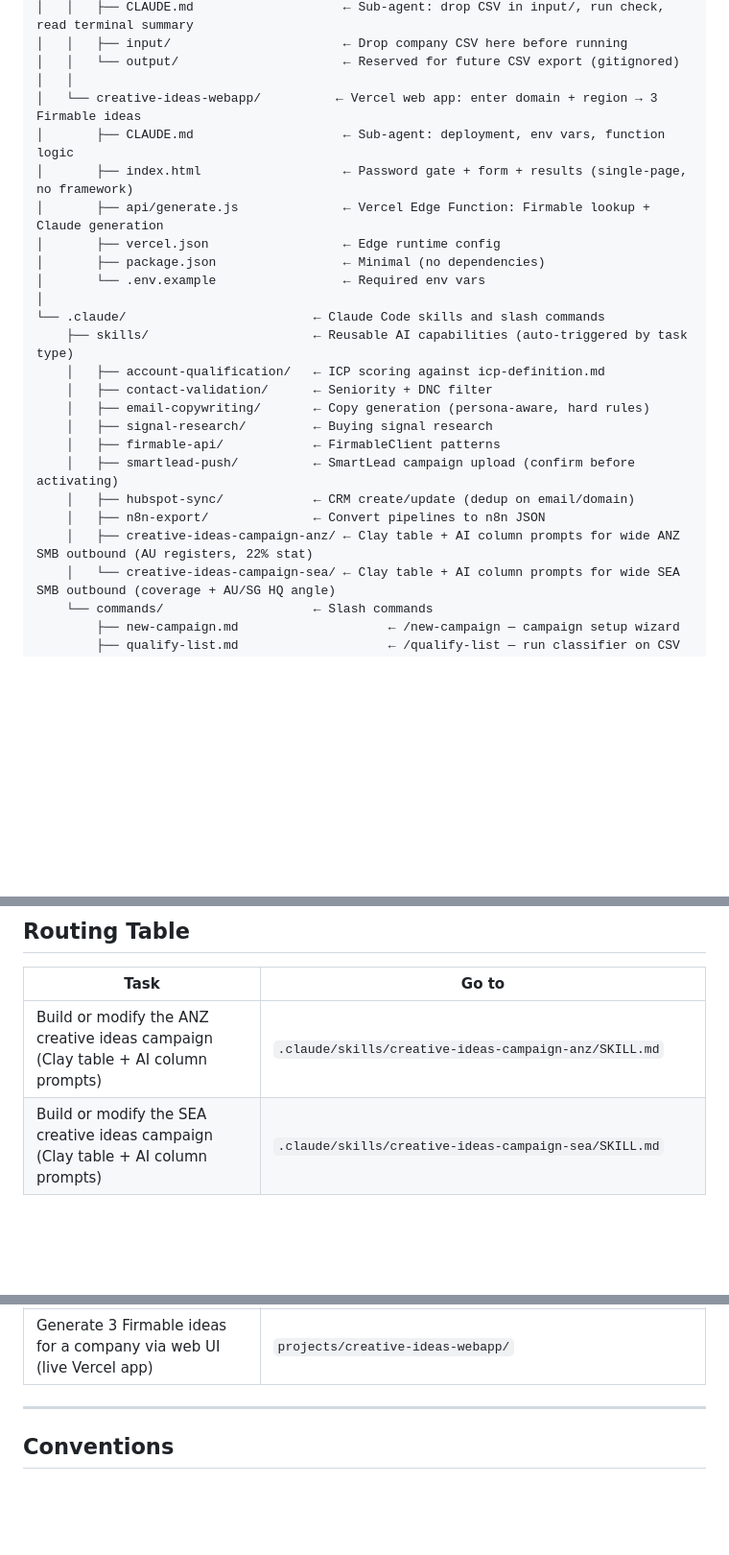
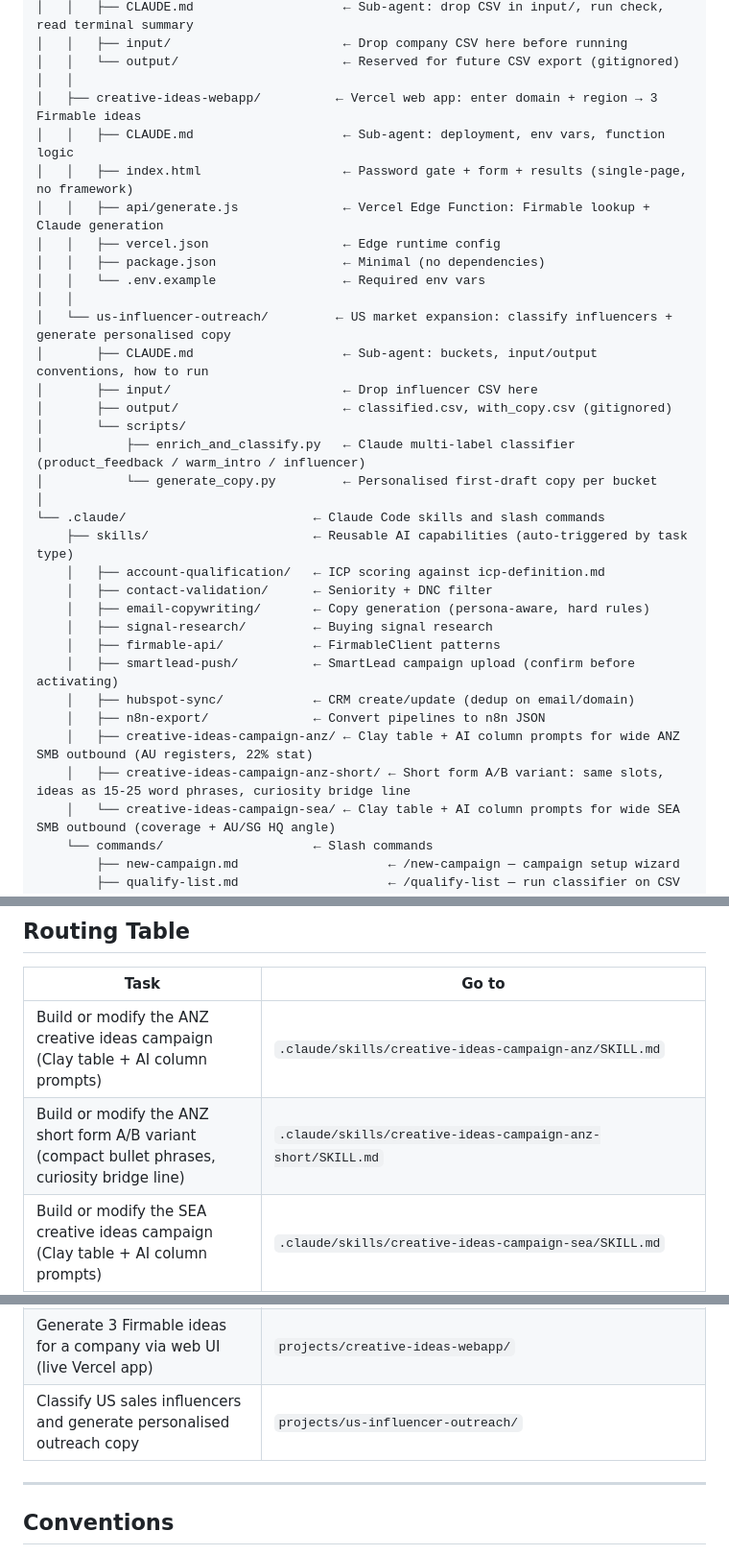
Before and after one commit to asher-firmable/firmable-gtm, a Markdown page: CLAUDE.md, 3 parts joined by grey strips. Shown at 96% size. Rendered like a GitHub page; blank space fills up the shorter version.

Commit message:
Add ANZ short form skill: compact bullet-phrase ideas for A/B deliverability test
Co-Authored-By: Claude Sonnet 4.6 <noreply@anthropic.com>

```diff
--- a/CLAUDE.md
+++ b/CLAUDE.md
@@ -143,13 +143,21 @@ firmable-gtm-engineering/
 │   │   ├── input/                       ← Drop company CSV here before running
 │   │   └── output/                      ← Reserved for future CSV export (gitignored)
 │   │
-│   └── creative-ideas-webapp/          ← Vercel web app: enter domain + region → 3 Firmable ideas
-│       ├── CLAUDE.md                    ← Sub-agent: deployment, env vars, function logic
-│       ├── index.html                   ← Password gate + form + results (single-page, no framework)
-│       ├── api/generate.js              ← Vercel Edge Function: Firmable lookup + Claude generation
-│       ├── vercel.json                  ← Edge runtime config
-│       ├── package.json                 ← Minimal (no dependencies)
-│       └── .env.example                 ← Required env vars
+│   ├── creative-ideas-webapp/          ← Vercel web app: enter domain + region → 3 Firmable ideas
+│   │   ├── CLAUDE.md                    ← Sub-agent: deployment, env vars, function logic
+│   │   ├── index.html                   ← Password gate + form + results (single-page, no framework)
+│   │   ├── api/generate.js              ← Vercel Edge Function: Firmable lookup + Claude generation
+│   │   ├── vercel.json                  ← Edge runtime config
+│   │   ├── package.json                 ← Minimal (no dependencies)
+│   │   └── .env.example                 ← Required env vars
+│   │
+│   └── us-influencer-outreach/         ← US market expansion: classify influencers + generate personalised copy
+│       ├── CLAUDE.md                    ← Sub-agent: buckets, input/output conventions, how to run
+│       ├── input/                       ← Drop influencer CSV here
+│       ├── output/                      ← classified.csv, with_copy.csv (gitignored)
+│       └── scripts/
+│           ├── enrich_and_classify.py   ← Claude multi-label classifier (product_feedback / warm_intro / influencer)
+│           └── generate_copy.py         ← Personalised first-draft copy per bucket
 │
 └── .claude/                         ← Claude Code skills and slash commands
     ├── skills/                      ← Reusable AI capabilities (auto-triggered by task type)
@@ -162,6 +170,7 @@ firmable-gtm-engineering/
     │   ├── hubspot-sync/            ← CRM create/update (dedup on email/domain)
     │   ├── n8n-export/              ← Convert pipelines to n8n JSON
     │   ├── creative-ideas-campaign-anz/ ← Clay table + AI column prompts for wide ANZ SMB outbound (AU registers, 22% stat)
+    │   ├── creative-ideas-campaign-anz-short/ ← Short form A/B variant: same slots, ideas as 15-25 word phrases, curiosity bridge line
     │   └── creative-ideas-campaign-sea/ ← Clay table + AI column prompts for wide SEA SMB outbound (coverage + AU/SG HQ angle)
     └── commands/                    ← Slash commands
         ├── new-campaign.md                    ← /new-campaign — campaign setup wizard
@@ -179,6 +188,7 @@ firmable-gtm-engineering/
 | Task | Go to |
 |---|---|
 | Build or modify the ANZ creative ideas campaign (Clay table + AI column prompts) | `.claude/skills/creative-ideas-campaign-anz/SKILL.md` |
+| Build or modify the ANZ short form A/B variant (compact bullet phrases, curiosity bridge line) | `.claude/skills/creative-ideas-campaign-anz-short/SKILL.md` |
 | Build or modify the SEA creative ideas campaign (Clay table + AI column prompts) | `.claude/skills/creative-ideas-campaign-sea/SKILL.md` |
 | SmartLead pre-campaign eligibility gate (any region — filter trial/comms/tasks) | `campaigns/company-checks/` + `/smartlead-pre-campaign-check` |
 | Check company descriptions against a yes/no question (e.g. "Is this a staffing agency?") | `campaigns/company-checks/description-check/` + `/description-check` |
@@ -209,6 +219,7 @@ firmable-gtm-engineering/
 | Email framework selection | `knowledge/messaging-frameworks.md` |
 | Enrich company list with ANZ/SEA/US sales team size (from domain or Firmable ID) | `campaigns/quick-sales-team-size-check/` |
 | Generate 3 Firmable ideas for a company via web UI (live Vercel app) | `projects/creative-ideas-webapp/` |
+| Classify US sales influencers and generate personalised outreach copy | `projects/us-influencer-outreach/` |
 
 ---
 
```
Also changed, not shown: 1 other file.
